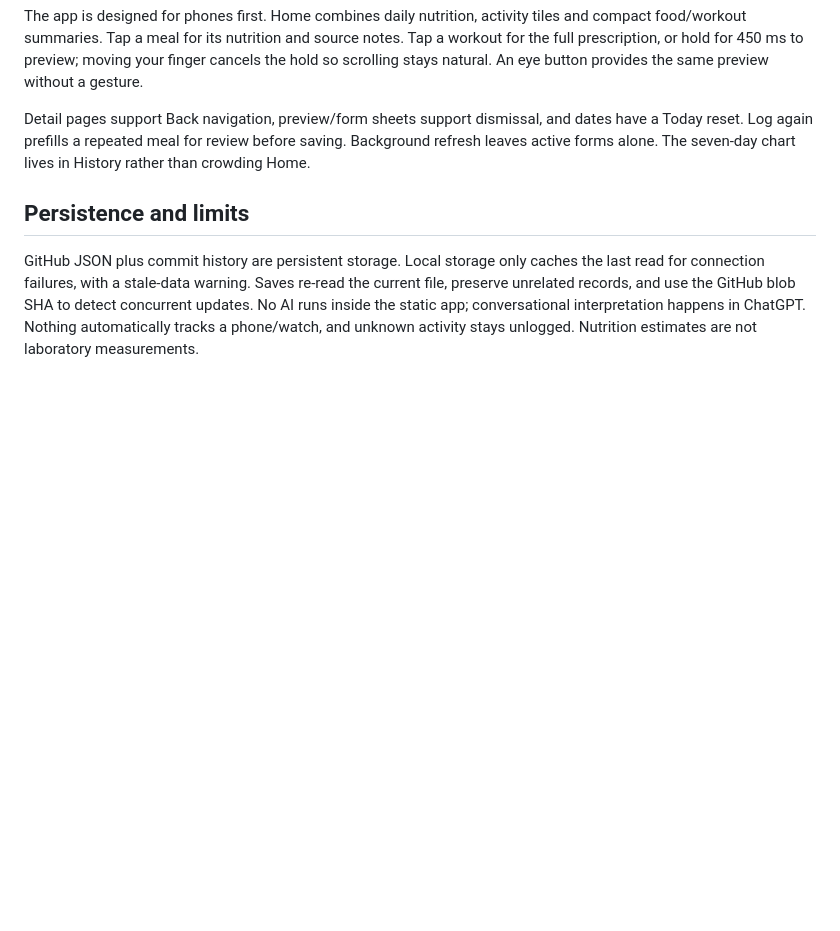
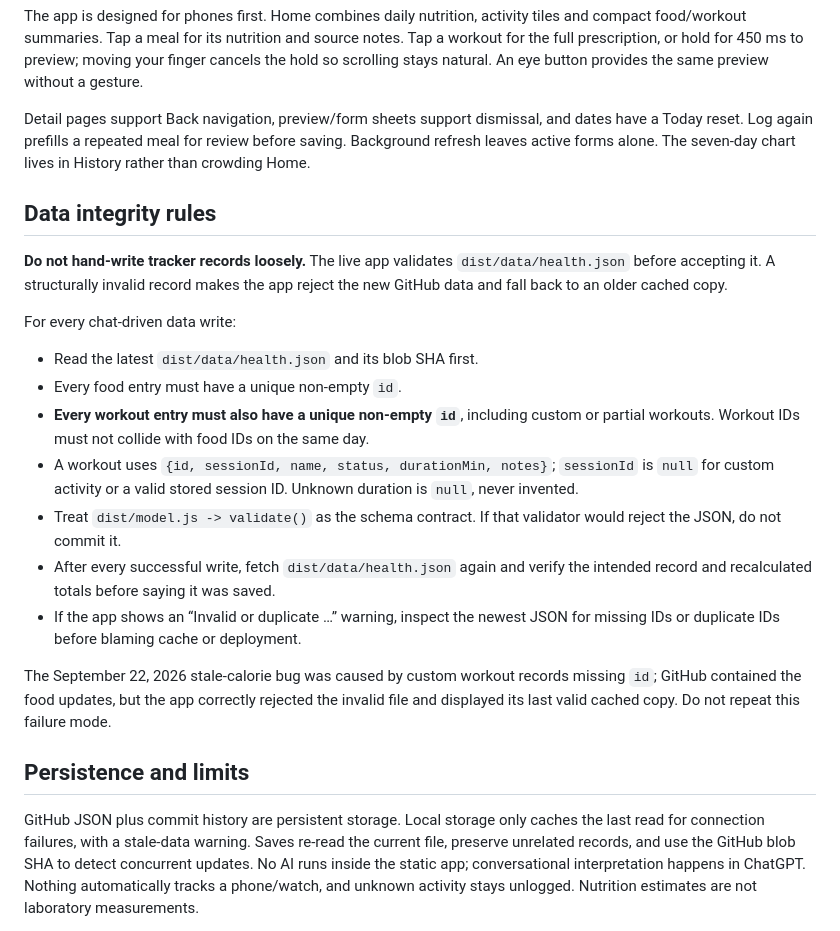
Before and after one commit to CameronNel/Cam-s-Health, a Markdown page: README.md, the part around the change. GitHub-like rendering; blank space fills up the shorter version.

Commit message:
Document tracker data integrity rules

```diff
--- a/README.md
+++ b/README.md
@@ -24,6 +24,22 @@ The app is designed for phones first. Home combines daily nutrition, activity ti
 
 Detail pages support Back navigation, preview/form sheets support dismissal, and dates have a Today reset. Log again prefills a repeated meal for review before saving. Background refresh leaves active forms alone. The seven-day chart lives in History rather than crowding Home.
 
+## Data integrity rules
+
+**Do not hand-write tracker records loosely.** The live app validates `dist/data/health.json` before accepting it. A structurally invalid record makes the app reject the new GitHub data and fall back to an older cached copy.
+
+For every chat-driven data write:
+
+- Read the latest `dist/data/health.json` and its blob SHA first.
+- Every food entry must have a unique non-empty `id`.
+- **Every workout entry must also have a unique non-empty `id`**, including custom or partial workouts. Workout IDs must not collide with food IDs on the same day.
+- A workout uses `{id, sessionId, name, status, durationMin, notes}`; `sessionId` is `null` for custom activity or a valid stored session ID. Unknown duration is `null`, never invented.
+- Treat `dist/model.js -> validate()` as the schema contract. If that validator would reject the JSON, do not commit it.
+- After every successful write, fetch `dist/data/health.json` again and verify the intended record and recalculated totals before saying it was saved.
+- If the app shows an “Invalid or duplicate …” warning, inspect the newest JSON for missing IDs or duplicate IDs before blaming cache or deployment.
+
+The September 22, 2026 stale-calorie bug was caused by custom workout records missing `id`; GitHub contained the food updates, but the app correctly rejected the invalid file and displayed its last valid cached copy. Do not repeat this failure mode.
+
 ## Persistence and limits
 
 GitHub JSON plus commit history are persistent storage. Local storage only caches the last read for connection failures, with a stale-data warning. Saves re-read the current file, preserve unrelated records, and use the GitHub blob SHA to detect concurrent updates. No AI runs inside the static app; conversational interpretation happens in ChatGPT. Nothing automatically tracks a phone/watch, and unknown activity stays unlogged. Nutrition estimates are not laboratory measurements.
```
